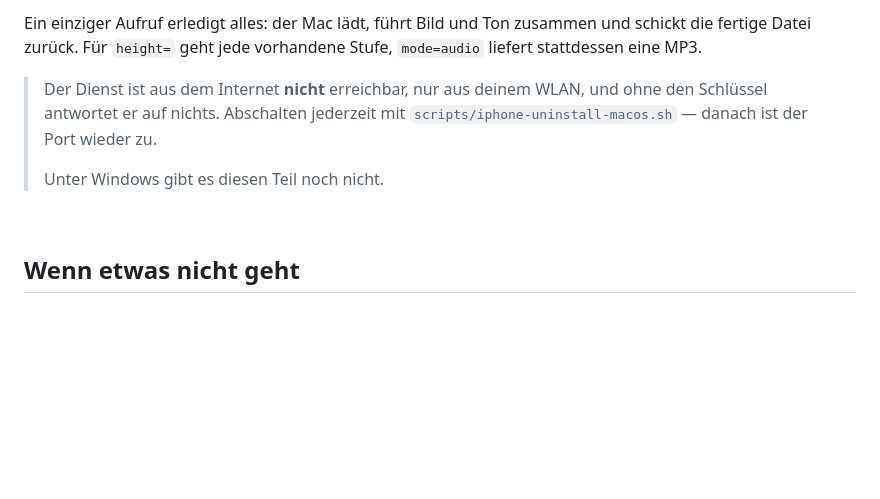
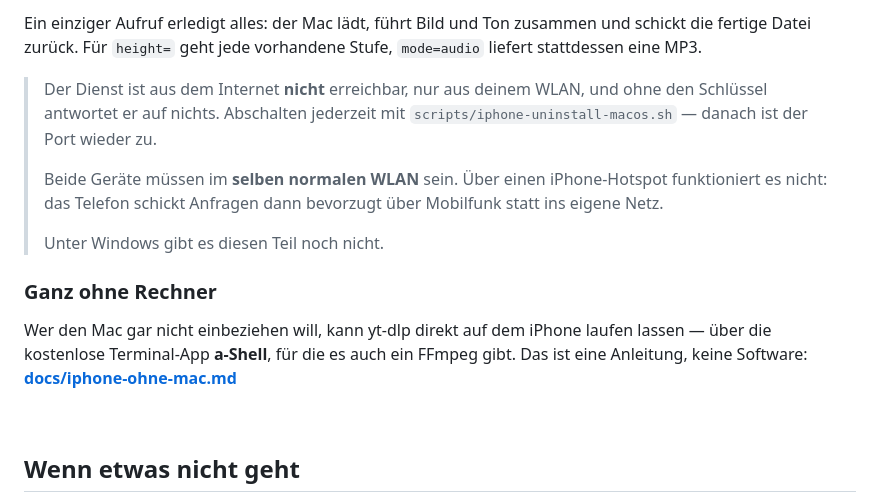
Before and after one commit to yannik080/mitschnitt, a Markdown page: README.md, the part around the change. Drawn GitHub-style; blank space fills up the shorter version.

```diff
--- a/README.md
+++ b/README.md
@@ -172,7 +172,18 @@ vorhandene Stufe, `mode=audio` liefert stattdessen eine MP3.
 > und ohne den Schlüssel antwortet er auf nichts. Abschalten jederzeit mit
 > `scripts/iphone-uninstall-macos.sh` — danach ist der Port wieder zu.
 >
+> Beide Geräte müssen im **selben normalen WLAN** sein. Über einen
+> iPhone-Hotspot funktioniert es nicht: das Telefon schickt Anfragen dann
+> bevorzugt über Mobilfunk statt ins eigene Netz.
+>
 > Unter Windows gibt es diesen Teil noch nicht.
+
+### Ganz ohne Rechner
+
+Wer den Mac gar nicht einbeziehen will, kann yt-dlp direkt auf dem iPhone
+laufen lassen — über die kostenlose Terminal-App **a-Shell**, für die es
+auch ein FFmpeg gibt. Das ist eine Anleitung, keine Software:
+**[docs/iphone-ohne-mac.md](docs/iphone-ohne-mac.md)**
 
 <br>
 
```
Also changed, not shown: docs/iphone-ohne-mac.md (added, +134 -0 lines).
